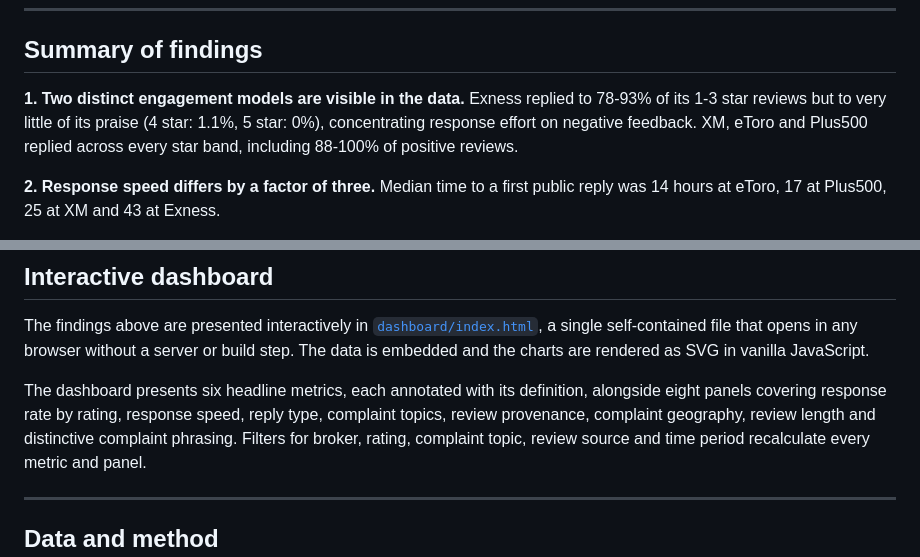
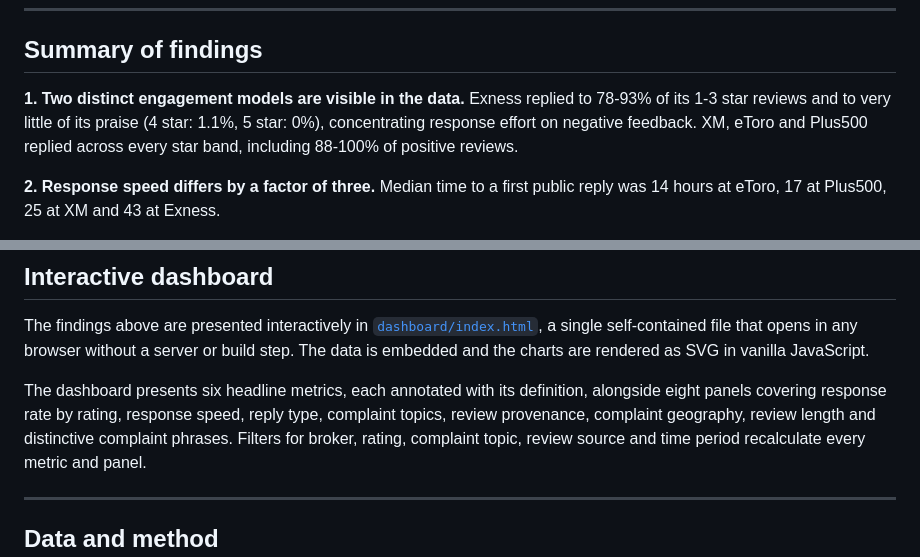
Before and after one commit to danihyder/forex-broker-social-response-benchmark, a Markdown page: README.md, 2 parts joined by grey strips. GitHub-like rendering.

```diff
--- a/README.md
+++ b/README.md
@@ -22,7 +22,7 @@ The full written report is in [REPORT.md](REPORT.md).
 ## Summary of findings
 
 **1. Two distinct engagement models are visible in the data.**
-Exness replied to 78-93% of its 1-3 star reviews but to very little of its praise (4 star: 1.1%,
+Exness replied to 78-93% of its 1-3 star reviews and to very little of its praise (4 star: 1.1%,
 5 star: 0%), concentrating response effort on negative feedback. XM, eToro and Plus500 replied
 across every star band, including 88-100% of positive reviews.
 
@@ -85,7 +85,7 @@ embedded and the charts are rendered as SVG in vanilla JavaScript.
 
 The dashboard presents six headline metrics, each annotated with its definition, alongside eight
 panels covering response rate by rating, response speed, reply type, complaint topics, review
-provenance, complaint geography, review length and distinctive complaint phrasing. Filters for
+provenance, complaint geography, review length and distinctive complaint phrases. Filters for
 broker, rating, complaint topic, review source and time period recalculate every metric and panel.
 
 ---
```
Also changed, not shown: other parts of README.md (+12 -17 lines), REPORT.md (+19 -18 lines), dashboard/preview.png, 2 other files.
